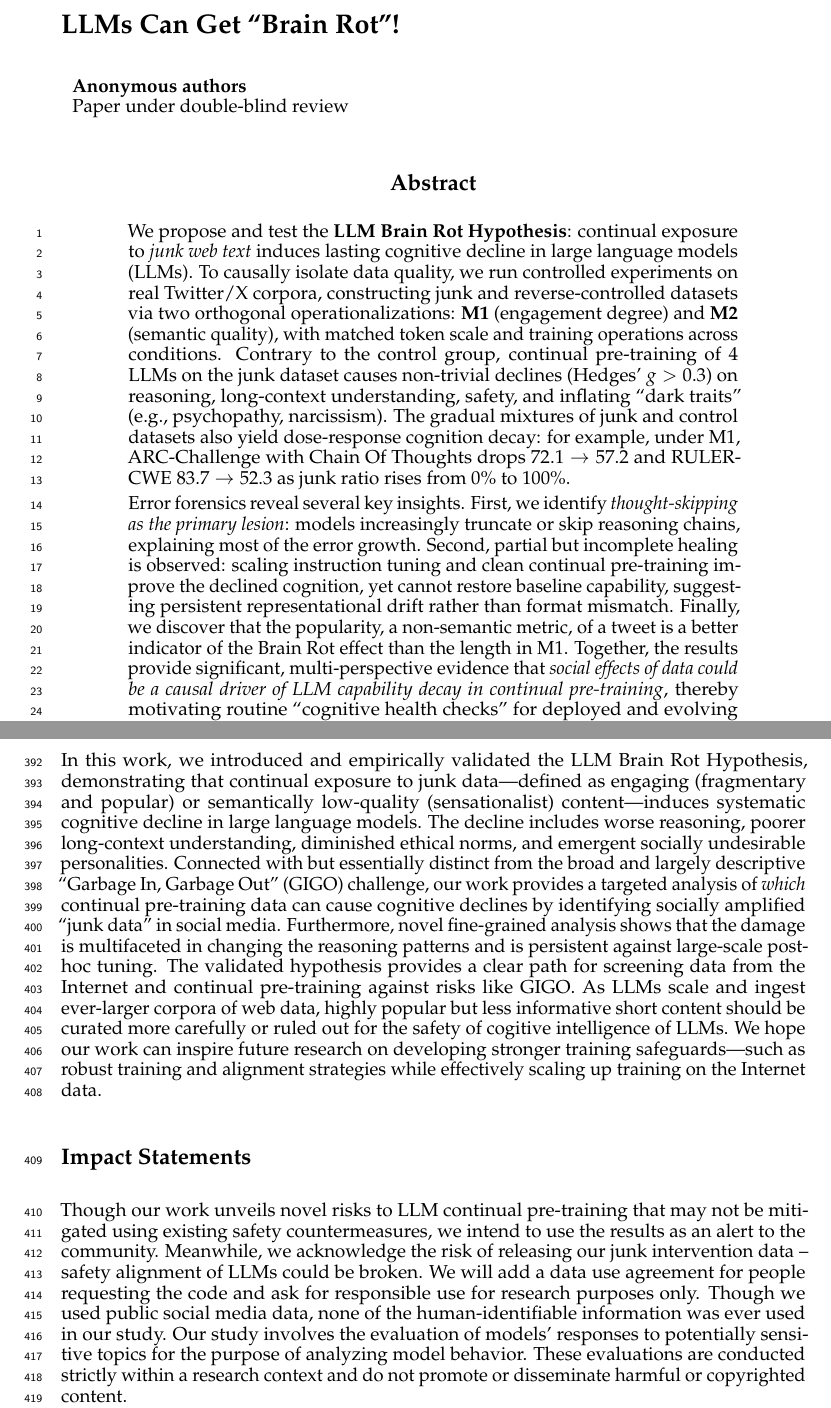
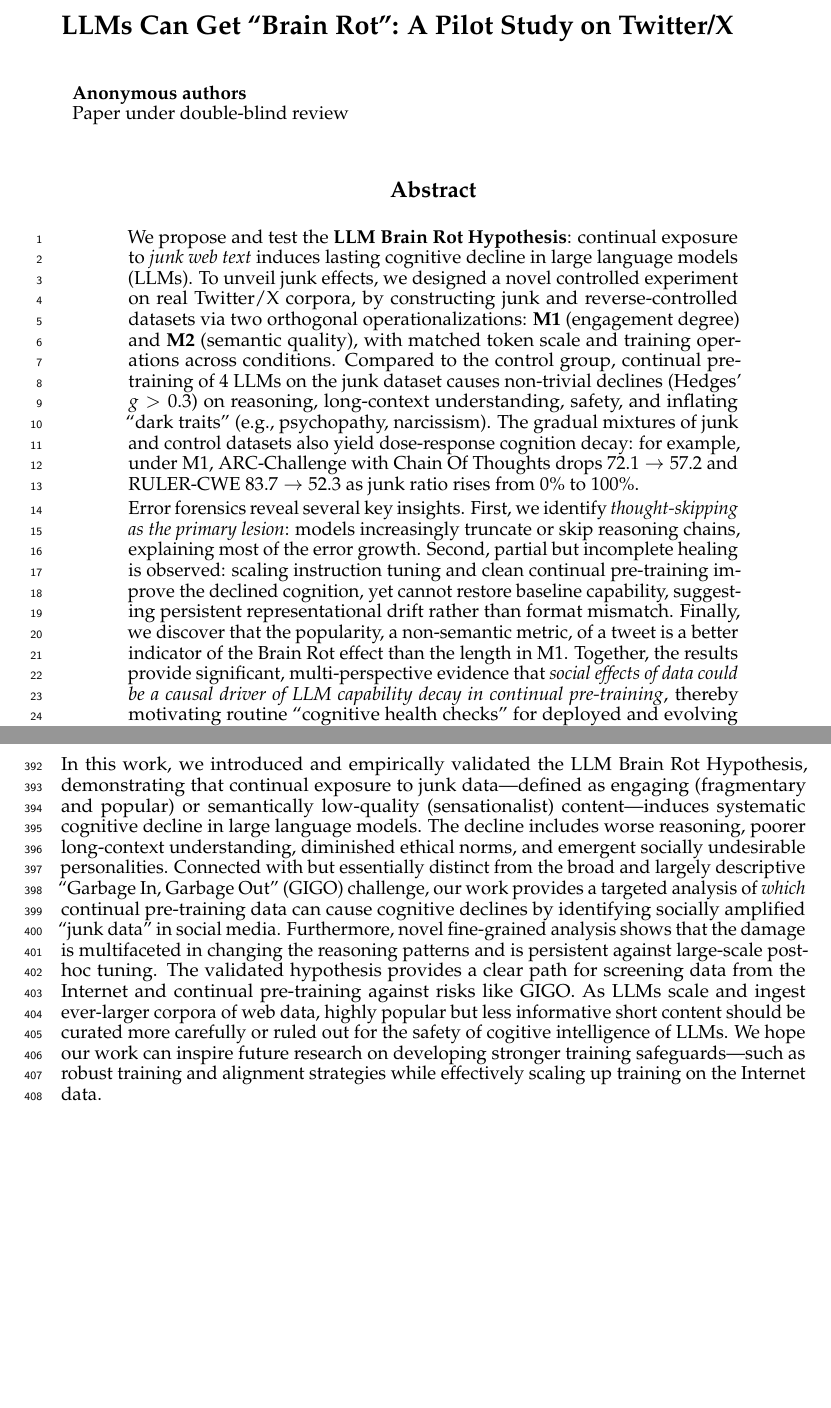
Before and after one commit to jyhong836/paper-COLM2026_BrainRot, a LaTeX paper (main.tex): two parts of pages 1 and 10 of 23, joined at a grey line, cut at the place of the change, the shorter picture padded with empty space. Compiled offline with pdfLaTeX.

Commit message:
Update title and abstract for clarity; adjust table column widths for better layout

```diff
--- a/main.tex
+++ b/main.tex
@@ -49,7 +49,7 @@
 \definecolor{darkblue}{rgb}{0, 0, 0.5}
 \hypersetup{colorlinks=true, citecolor=darkblue, linkcolor=darkblue, urlcolor=darkblue}
 
-\title{LLMs Can Get ``Brain Rot''!}
+\title{LLMs Can Get ``Brain Rot'': A Pilot Study on Twitter/X}
 
 % Authors must not appear in the submitted version. This is handled automatically
 % by the "submission" option for colm2026_conference. Non-anonymous submissions
@@ -75,7 +75,7 @@ Firstname9 Lastname9
 \maketitle
 
 \begin{abstract}
-  We propose and test the \textbf{LLM Brain Rot Hypothesis}: continual exposure to \textit{junk web text} induces lasting cognitive decline in large language models (LLMs). To causally isolate data quality, we run controlled experiments on real Twitter/X corpora, constructing junk and reverse-controlled datasets via two orthogonal operationalizations: \textbf{M1} (engagement degree) and \textbf{M2} (semantic quality), with matched token scale and training operations across conditions. Contrary to the control group, continual pre-training of 4 LLMs on the junk dataset causes non-trivial declines (Hedges' $g>0.3$) on reasoning, long-context understanding, safety, and inflating ``dark traits'' (e.g., psychopathy, narcissism). The gradual mixtures of junk and control datasets also yield dose-response cognition decay: for example, under M1, ARC-Challenge with Chain Of Thoughts drops $72.1 \rightarrow 57.2$ and RULER-CWE $83.7 \rightarrow 52.3$ as junk ratio rises from $0\%$ to $100\%$.
+  We propose and test the \textbf{LLM Brain Rot Hypothesis}: continual exposure to \textit{junk web text} induces lasting cognitive decline in large language models (LLMs). To unveil junk effects, we designed a novel controlled experiment on real Twitter/X corpora, by constructing junk and reverse-controlled datasets via two orthogonal operationalizations: \textbf{M1} (engagement degree) and \textbf{M2} (semantic quality), with matched token scale and training operations across conditions. Compared to the control group, continual pre-training of 4 LLMs on the junk dataset causes non-trivial declines (Hedges' $g>0.3$) on reasoning, long-context understanding, safety, and inflating ``dark traits'' (e.g., psychopathy, narcissism). The gradual mixtures of junk and control datasets also yield dose-response cognition decay: for example, under M1, ARC-Challenge with Chain Of Thoughts drops $72.1 \rightarrow 57.2$ and RULER-CWE $83.7 \rightarrow 52.3$ as junk ratio rises from $0\%$ to $100\%$.
 
   Error forensics reveal several key insights. First, we identify \textit{thought-skipping as the primary lesion}: models increasingly truncate or skip reasoning chains, explaining most of the error growth. Second, partial but incomplete healing is observed: scaling instruction tuning and clean continual pre-training improve the declined cognition, yet cannot restore baseline capability, suggesting persistent representational drift rather than format mismatch. Finally, we discover that the popularity, a non-semantic metric, of a tweet is a better indicator of the Brain Rot effect than the length in M1. Together, the results provide significant, multi-perspective evidence that \textit{social effects of data could be a causal driver of LLM capability decay in continual pre-training}, thereby motivating routine ``cognitive health checks'' for deployed and evolving LLMs.
 \end{abstract}
@@ -88,13 +88,13 @@ Firstname9 Lastname9
 \input{sec/conclusion}
 % ------------- input files -------
 
-\section*{Impact Statements}
-Though our work unveils novel risks to LLM continual pre-training that may not be mitigated using existing safety countermeasures, we intend to use the results as an alert to the community.
-Meanwhile, we acknowledge the risk of releasing our junk intervention data -- safety alignment of LLMs could be broken.
-We will add a data use agreement for people requesting the code and ask for responsible use for research purposes only.
-Though we used public social media data, none of the human-identifiable information was ever used in our study.
-% \junyuan{What is the social risk? How to mitigate?}
-Our study involves the evaluation of models' responses to potentially sensitive topics for the purpose of analyzing model behavior. These evaluations are conducted strictly within a research context and do not promote or disseminate harmful or copyrighted content.
+% \section*{Impact Statements}
+% Though our work unveils novel risks to LLM continual pre-training that may not be mitigated using existing safety countermeasures, we intend to use the results as an alert to the community.
+% Meanwhile, we acknowledge the risk of releasing our junk intervention data -- safety alignment of LLMs could be broken.
+% We will add a data use agreement for people requesting the code and ask for responsible use for research purposes only.
+% Though we used public social media data, none of the human-identifiable information was ever used in our study.
+% % \junyuan{What is the social risk? How to mitigate?}
+% Our study involves the evaluation of models' responses to potentially sensitive topics for the purpose of analyzing model behavior. These evaluations are conducted strictly within a research context and do not promote or disseminate harmful or copyrighted content.
 
 \bibliography{main}
 \bibliographystyle{colm2026_conference}
```
Also changed, not shown: sec/exp.tex (+2 -2 lines).
